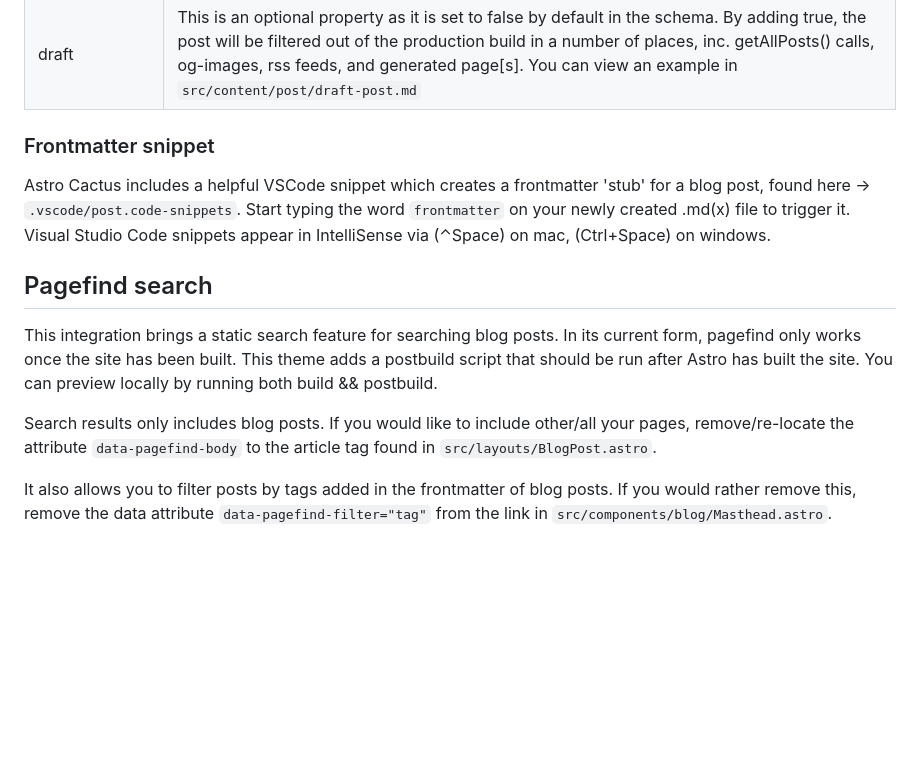
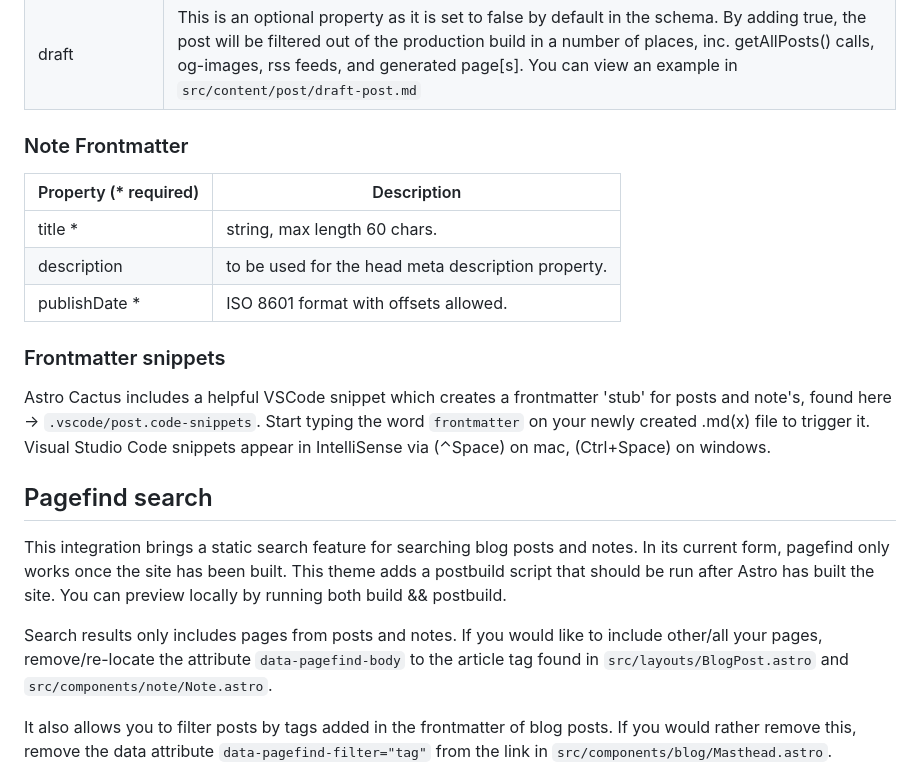
Before and after one commit to chrismwilliams/astro-theme-cactus, a Markdown page: README.md, the part around one of its changes. Drawn GitHub-style; blank space fills up the shorter version.

```diff
--- a/README.md
+++ b/README.md
@@ -129,15 +128,23 @@ Adding a post is as simple as adding your .md(x) files to the `src/content/post`
 | ogImage                | This is an optional property. An OG Image will be generated automatically for every post where this property **isn't** provided. If you would like to create your own for a specific post, include this property and a link to your image, the theme will then skip automatically generating one.            |
 | draft                  | This is an optional property as it is set to false by default in the schema. By adding true, the post will be filtered out of the production build in a number of places, inc. getAllPosts() calls, og-images, rss feeds, and generated page[s]. You can view an example in `src/content/post/draft-post.md` |
 
-### Frontmatter snippet
+### Note Frontmatter
 
-Astro Cactus includes a helpful VSCode snippet which creates a frontmatter 'stub' for a blog post, found here -> `.vscode/post.code-snippets`. Start typing the word `frontmatter` on your newly created .md(x) file to trigger it. Visual Studio Code snippets appear in IntelliSense via (⌃Space) on mac, (Ctrl+Space) on windows.
+| Property (\* required) | Description                                        |
+| ---------------------- | -------------------------------------------------- |
+| title \*               | string, max length 60 chars.                       |
+| description            | to be used for the head meta description property. |
+| publishDate \*         | ISO 8601 format with offsets allowed.              |
+
+### Frontmatter snippets
+
+Astro Cactus includes a helpful VSCode snippet which creates a frontmatter 'stub' for posts and note's, found here -> `.vscode/post.code-snippets`. Start typing the word `frontmatter` on your newly created .md(x) file to trigger it. Visual Studio Code snippets appear in IntelliSense via (⌃Space) on mac, (Ctrl+Space) on windows.
 
 ## Pagefind search
 
-This integration brings a static search feature for searching blog posts. In its current form, pagefind only works once the site has been built. This theme adds a postbuild script that should be run after Astro has built the site. You can preview locally by running both build && postbuild.
+This integration brings a static search feature for searching blog posts and notes. In its current form, pagefind only works once the site has been built. This theme adds a postbuild script that should be run after Astro has built the site. You can preview locally by running both build && postbuild.
 
-Search results only includes blog posts. If you would like to include other/all your pages, remove/re-locate the attribute `data-pagefind-body` to the article tag found in `src/layouts/BlogPost.astro`.
+Search results only includes pages from posts and notes. If you would like to include other/all your pages, remove/re-locate the attribute `data-pagefind-body` to the article tag found in `src/layouts/BlogPost.astro` and `src/components/note/Note.astro`.
 
 It also allows you to filter posts by tags added in the frontmatter of blog posts. If you would rather remove this, remove the data attribute `data-pagefind-filter="tag"` from the link in `src/components/blog/Masthead.astro`.
 
```
Also changed, not shown: other parts of README.md (+8 -9 lines).
